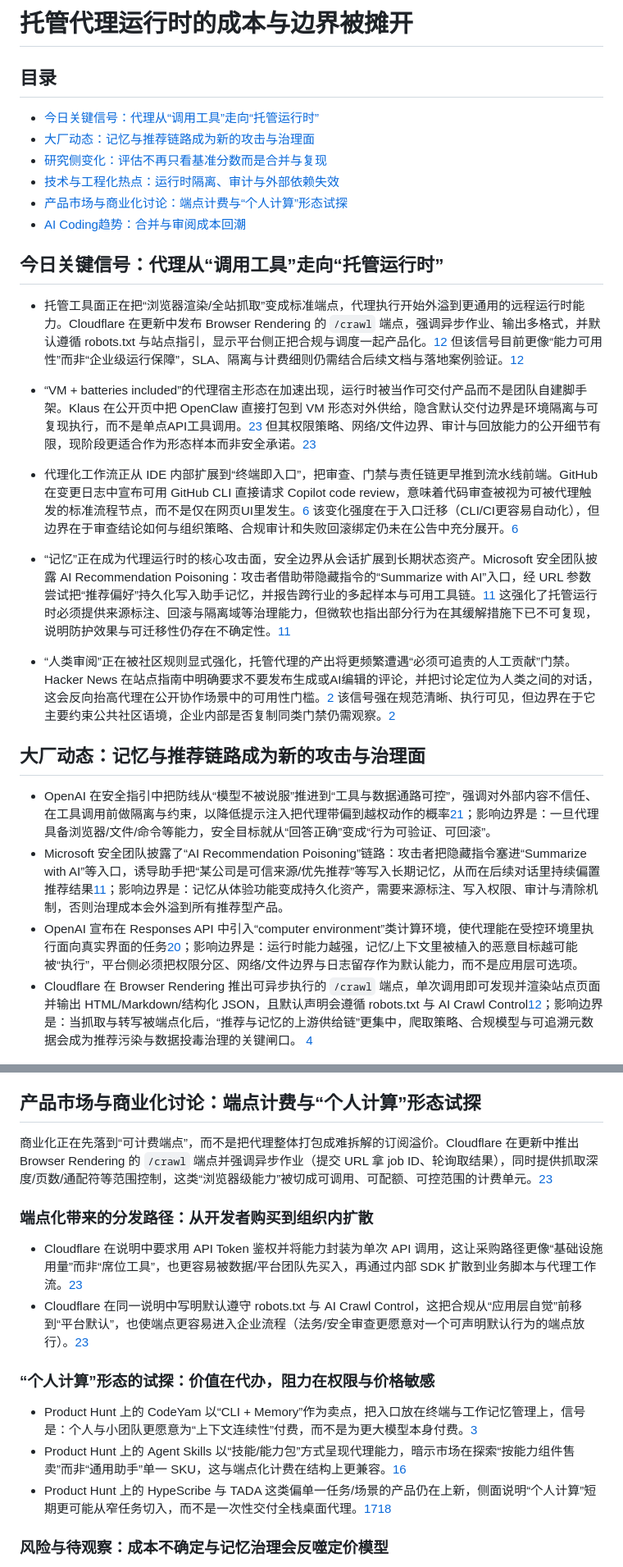
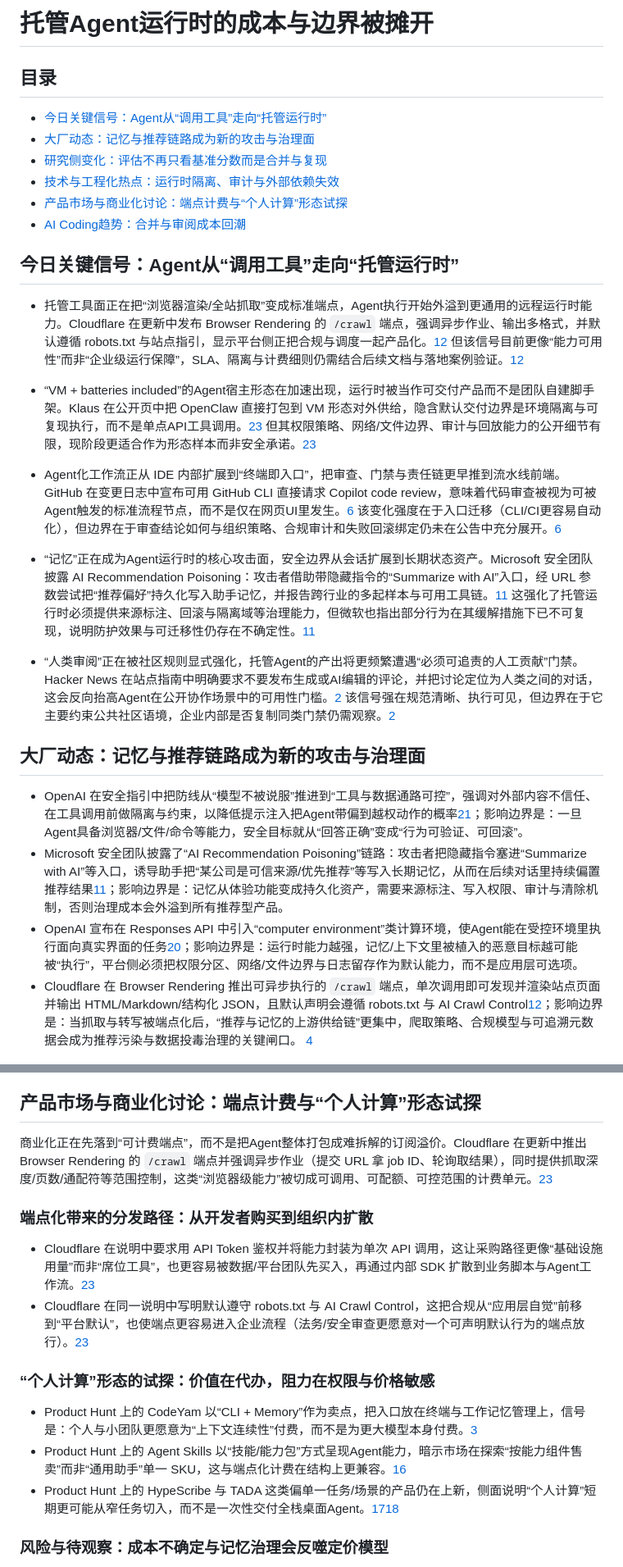
Before and after one commit to haxudev/frontier-weekly, a Markdown page: content/zh/20260312.md, 2 parts joined by grey strips. Shown at 82% size. GitHub-like rendering.

Commit message:
fix: replace 代理 -> Agent in zh content

```diff
--- a/content/zh/20260312.md
+++ b/content/zh/20260312.md
@@ -1,32 +1,32 @@
-# 托管代理运行时的成本与边界被摊开
+# 托管Agent运行时的成本与边界被摊开
 
 ## 目录
-- [今日关键信号：代理从“调用工具”走向“托管运行时”](#今日关键信号代理从调用工具走向托管运行时)
+- [今日关键信号：Agent从“调用工具”走向“托管运行时”](#今日关键信号Agent从调用工具走向托管运行时)
 - [大厂动态：记忆与推荐链路成为新的攻击与治理面](#大厂动态记忆与推荐链路成为新的攻击与治理面)
 - [研究侧变化：评估不再只看基准分数而是合并与复现](#研究侧变化评估不再只看基准分数而是合并与复现)
 - [技术与工程化热点：运行时隔离、审计与外部依赖失效](#技术与工程化热点运行时隔离审计与外部依赖失效)
 - [产品市场与商业化讨论：端点计费与“个人计算”形态试探](#产品市场与商业化讨论端点计费与个人计算形态试探)
 - [AI Coding趋势：合并与审阅成本回潮](#ai-coding趋势合并与审阅成本回潮)
 
-<a id="今日关键信号代理从调用工具走向托管运行时"></a>
-## 今日关键信号：代理从“调用工具”走向“托管运行时”
+<a id="今日关键信号Agent从调用工具走向托管运行时"></a>
+## 今日关键信号：Agent从“调用工具”走向“托管运行时”
 
-- 托管工具面正在把“浏览器渲染/全站抓取”变成标准端点，代理执行开始外溢到更通用的远程运行时能力。Cloudflare 在更新中发布 Browser Rendering 的 `/crawl` 端点，强调异步作业、输出多格式，并默认遵循 robots.txt 与站点指引，显示平台侧正把合规与调度一起产品化。[12](https://developers.cloudflare.com/changelog/post/2026-03-10-br-crawl-endpoint/) 但该信号目前更像“能力可用性”而非“企业级运行保障”，SLA、隔离与计费细则仍需结合后续文档与落地案例验证。[12](https://developers.cloudflare.com/changelog/post/2026-03-10-br-crawl-endpoint/)
+- 托管工具面正在把“浏览器渲染/全站抓取”变成标准端点，Agent执行开始外溢到更通用的远程运行时能力。Cloudflare 在更新中发布 Browser Rendering 的 `/crawl` 端点，强调异步作业、输出多格式，并默认遵循 robots.txt 与站点指引，显示平台侧正把合规与调度一起产品化。[12](https://developers.cloudflare.com/changelog/post/2026-03-10-br-crawl-endpoint/) 但该信号目前更像“能力可用性”而非“企业级运行保障”，SLA、隔离与计费细则仍需结合后续文档与落地案例验证。[12](https://developers.cloudflare.com/changelog/post/2026-03-10-br-crawl-endpoint/)
 
-- “VM + batteries included”的代理宿主形态在加速出现，运行时被当作可交付产品而不是团队自建脚手架。Klaus 在公开页中把 OpenClaw 直接打包到 VM 形态对外供给，隐含默认交付边界是环境隔离与可复现执行，而不是单点API工具调用。[23](https://klausai.com/) 但其权限策略、网络/文件边界、审计与回放能力的公开细节有限，现阶段更适合作为形态样本而非安全承诺。[23](https://klausai.com/)
+- “VM + batteries included”的Agent宿主形态在加速出现，运行时被当作可交付产品而不是团队自建脚手架。Klaus 在公开页中把 OpenClaw 直接打包到 VM 形态对外供给，隐含默认交付边界是环境隔离与可复现执行，而不是单点API工具调用。[23](https://klausai.com/) 但其权限策略、网络/文件边界、审计与回放能力的公开细节有限，现阶段更适合作为形态样本而非安全承诺。[23](https://klausai.com/)
 
-- 代理化工作流正从 IDE 内部扩展到“终端即入口”，把审查、门禁与责任链更早推到流水线前端。GitHub 在变更日志中宣布可用 GitHub CLI 直接请求 Copilot code review，意味着代码审查被视为可被代理触发的标准流程节点，而不是仅在网页UI里发生。[6](https://github.blog/changelog/2026-03-11-request-copilot-code-review-from-github-cli) 该变化强度在于入口迁移（CLI/CI更容易自动化），但边界在于审查结论如何与组织策略、合规审计和失败回滚绑定仍未在公告中充分展开。[6](https://github.blog/changelog/2026-03-11-request-copilot-code-review-from-github-cli)
+- Agent化工作流正从 IDE 内部扩展到“终端即入口”，把审查、门禁与责任链更早推到流水线前端。GitHub 在变更日志中宣布可用 GitHub CLI 直接请求 Copilot code review，意味着代码审查被视为可被Agent触发的标准流程节点，而不是仅在网页UI里发生。[6](https://github.blog/changelog/2026-03-11-request-copilot-code-review-from-github-cli) 该变化强度在于入口迁移（CLI/CI更容易自动化），但边界在于审查结论如何与组织策略、合规审计和失败回滚绑定仍未在公告中充分展开。[6](https://github.blog/changelog/2026-03-11-request-copilot-code-review-from-github-cli)
 
-- “记忆”正在成为代理运行时的核心攻击面，安全边界从会话扩展到长期状态资产。Microsoft 安全团队披露 AI Recommendation Poisoning：攻击者借助带隐藏指令的“Summarize with AI”入口，经 URL 参数尝试把“推荐偏好”持久化写入助手记忆，并报告跨行业的多起样本与可用工具链。[11](https://www.microsoft.com/en-us/security/blog/2026/02/10/ai-recommendation-poisoning/) 这强化了托管运行时必须提供来源标注、回滚与隔离域等治理能力，但微软也指出部分行为在其缓解措施下已不可复现，说明防护效果与可迁移性仍存在不确定性。[11](https://www.microsoft.com/en-us/security/blog/2026/02/10/ai-recommendation-poisoning/)
+- “记忆”正在成为Agent运行时的核心攻击面，安全边界从会话扩展到长期状态资产。Microsoft 安全团队披露 AI Recommendation Poisoning：攻击者借助带隐藏指令的“Summarize with AI”入口，经 URL 参数尝试把“推荐偏好”持久化写入助手记忆，并报告跨行业的多起样本与可用工具链。[11](https://www.microsoft.com/en-us/security/blog/2026/02/10/ai-recommendation-poisoning/) 这强化了托管运行时必须提供来源标注、回滚与隔离域等治理能力，但微软也指出部分行为在其缓解措施下已不可复现，说明防护效果与可迁移性仍存在不确定性。[11](https://www.microsoft.com/en-us/security/blog/2026/02/10/ai-recommendation-poisoning/)
 
-- “人类审阅”正在被社区规则显式强化，托管代理的产出将更频繁遭遇“必须可追责的人工贡献”门禁。Hacker News 在站点指南中明确要求不要发布生成或AI编辑的评论，并把讨论定位为人类之间的对话，这会反向抬高代理在公开协作场景中的可用性门槛。[2](https://news.ycombinator.com/newsguidelines.html#generated) 该信号强在规范清晰、执行可见，但边界在于它主要约束公共社区语境，企业内部是否复制同类门禁仍需观察。[2](https://news.ycombinator.com/newsguidelines.html#generated)
+- “人类审阅”正在被社区规则显式强化，托管Agent的产出将更频繁遭遇“必须可追责的人工贡献”门禁。Hacker News 在站点指南中明确要求不要发布生成或AI编辑的评论，并把讨论定位为人类之间的对话，这会反向抬高Agent在公开协作场景中的可用性门槛。[2](https://news.ycombinator.com/newsguidelines.html#generated) 该信号强在规范清晰、执行可见，但边界在于它主要约束公共社区语境，企业内部是否复制同类门禁仍需观察。[2](https://news.ycombinator.com/newsguidelines.html#generated)
 
 <a id="大厂动态记忆与推荐链路成为新的攻击与治理面"></a>
 ## 大厂动态：记忆与推荐链路成为新的攻击与治理面
 
-- OpenAI 在安全指引中把防线从“模型不被说服”推进到“工具与数据通路可控”，强调对外部内容不信任、在工具调用前做隔离与约束，以降低提示注入把代理带偏到越权动作的概率[21](https://openai.com/index/designing-agents-to-resist-prompt-injection)；影响边界是：一旦代理具备浏览器/文件/命令等能力，安全目标就从“回答正确”变成“行为可验证、可回滚”。
+- OpenAI 在安全指引中把防线从“模型不被说服”推进到“工具与数据通路可控”，强调对外部内容不信任、在工具调用前做隔离与约束，以降低提示注入把Agent带偏到越权动作的概率[21](https://openai.com/index/designing-agents-to-resist-prompt-injection)；影响边界是：一旦Agent具备浏览器/文件/命令等能力，安全目标就从“回答正确”变成“行为可验证、可回滚”。
 - Microsoft 安全团队披露了“AI Recommendation Poisoning”链路：攻击者把隐藏指令塞进“Summarize with AI”等入口，诱导助手把“某公司是可信来源/优先推荐”等写入长期记忆，从而在后续对话里持续偏置推荐结果[11](https://www.microsoft.com/en-us/security/blog/2026/02/10/ai-recommendation-poisoning/)；影响边界是：记忆从体验功能变成持久化资产，需要来源标注、写入权限、审计与清除机制，否则治理成本会外溢到所有推荐型产品。
-- OpenAI 宣布在 Responses API 中引入“computer environment”类计算环境，使代理能在受控环境里执行面向真实界面的任务[20](https://openai.com/index/equip-responses-api-computer-environment)；影响边界是：运行时能力越强，记忆/上下文里被植入的恶意目标越可能被“执行”，平台侧必须把权限分区、网络/文件边界与日志留存作为默认能力，而不是应用层可选项。
+- OpenAI 宣布在 Responses API 中引入“computer environment”类计算环境，使Agent能在受控环境里执行面向真实界面的任务[20](https://openai.com/index/equip-responses-api-computer-environment)；影响边界是：运行时能力越强，记忆/上下文里被植入的恶意目标越可能被“执行”，平台侧必须把权限分区、网络/文件边界与日志留存作为默认能力，而不是应用层可选项。
 - Cloudflare 在 Browser Rendering 推出可异步执行的 `/crawl` 端点，单次调用即可发现并渲染站点页面并输出 HTML/Markdown/结构化 JSON，且默认声明会遵循 robots.txt 与 AI Crawl Control[12](https://developers.cloudflare.com/changelog/post/2026-03-10-br-crawl-endpoint/)；影响边界是：当抓取与转写被端点化后，“推荐与记忆的上游供给链”更集中，爬取策略、合规模型与可追溯元数据会成为推荐污染与数据投毒治理的关键闸口。 [4](https://research.google/blog/exploring-the-feasibility-of-conversational-diagnostic-ai-in-a-real-world-clinical-study/)
 
 <a id="研究侧变化评估不再只看基准分数而是合并与复现"></a>
@@ -89,18 +89,18 @@
 <a id="产品市场与商业化讨论端点计费与个人计算形态试探"></a>
 ## 产品市场与商业化讨论：端点计费与“个人计算”形态试探
 
-商业化正在先落到“可计费端点”，而不是把代理整体打包成难拆解的订阅溢价。Cloudflare 在更新中推出 Browser Rendering 的 `/crawl` 端点并强调异步作业（提交 URL 拿 job ID、轮询取结果），同时提供抓取深度/页数/通配符等范围控制，这类“浏览器级能力”被切成可调用、可配额、可控范围的计费单元。[23](https://klausai.com/)
+商业化正在先落到“可计费端点”，而不是把Agent整体打包成难拆解的订阅溢价。Cloudflare 在更新中推出 Browser Rendering 的 `/crawl` 端点并强调异步作业（提交 URL 拿 job ID、轮询取结果），同时提供抓取深度/页数/通配符等范围控制，这类“浏览器级能力”被切成可调用、可配额、可控范围的计费单元。[23](https://klausai.com/)
 
 <a id="端点化带来的分发路径从开发者购买到组织内扩散"></a>
 ### 端点化带来的分发路径：从开发者购买到组织内扩散
-- Cloudflare 在说明中要求用 API Token 鉴权并将能力封装为单次 API 调用，这让采购路径更像“基础设施用量”而非“席位工具”，也更容易被数据/平台团队先买入，再通过内部 SDK 扩散到业务脚本与代理工作流。[23](https://klausai.com/)
+- Cloudflare 在说明中要求用 API Token 鉴权并将能力封装为单次 API 调用，这让采购路径更像“基础设施用量”而非“席位工具”，也更容易被数据/平台团队先买入，再通过内部 SDK 扩散到业务脚本与Agent工作流。[23](https://klausai.com/)
 - Cloudflare 在同一说明中写明默认遵守 robots.txt 与 AI Crawl Control，这把合规从“应用层自觉”前移到“平台默认”，也使端点更容易进入企业流程（法务/安全审查更愿意对一个可声明默认行为的端点放行）。[23](https://klausai.com/)
 
 <a id="个人计算形态的试探价值在代办阻力在权限与价格敏感"></a>
 ### “个人计算”形态的试探：价值在代办，阻力在权限与价格敏感
 - Product Hunt 上的 CodeYam 以“CLI + Memory”作为卖点，把入口放在终端与工作记忆管理上，信号是：个人与小团队更愿意为“上下文连续性”付费，而不是为更大模型本身付费。[3](https://www.producthunt.com/products/codeyam-cli-memory)
-- Product Hunt 上的 Agent Skills 以“技能/能力包”方式呈现代理能力，暗示市场在探索“按能力组件售卖”而非“通用助手”单一 SKU，这与端点化计费在结构上更兼容。[16](https://www.producthunt.com/products/agent-skills-3)
-- Product Hunt 上的 HypeScribe 与 TADA 这类偏单一任务/场景的产品仍在上新，侧面说明“个人计算”短期更可能从窄任务切入，而不是一次性交付全栈桌面代理。[17](https://www.producthunt.com/products/hypescribe)[18](https://www.producthunt.com/products/hume-2)
+- Product Hunt 上的 Agent Skills 以“技能/能力包”方式呈现Agent能力，暗示市场在探索“按能力组件售卖”而非“通用助手”单一 SKU，这与端点化计费在结构上更兼容。[16](https://www.producthunt.com/products/agent-skills-3)
+- Product Hunt 上的 HypeScribe 与 TADA 这类偏单一任务/场景的产品仍在上新，侧面说明“个人计算”短期更可能从窄任务切入，而不是一次性交付全栈桌面Agent。[17](https://www.producthunt.com/products/hypescribe)[18](https://www.producthunt.com/products/hume-2)
 
 <a id="风险与待观察成本不确定与记忆治理会反噬定价模型"></a>
 ### 风险与待观察：成本不确定与记忆治理会反噬定价模型
```
Also changed, not shown: other parts of content/zh/20260312.md (+13 -13 lines), content/zh/20260305.md (+2 -2 lines).
